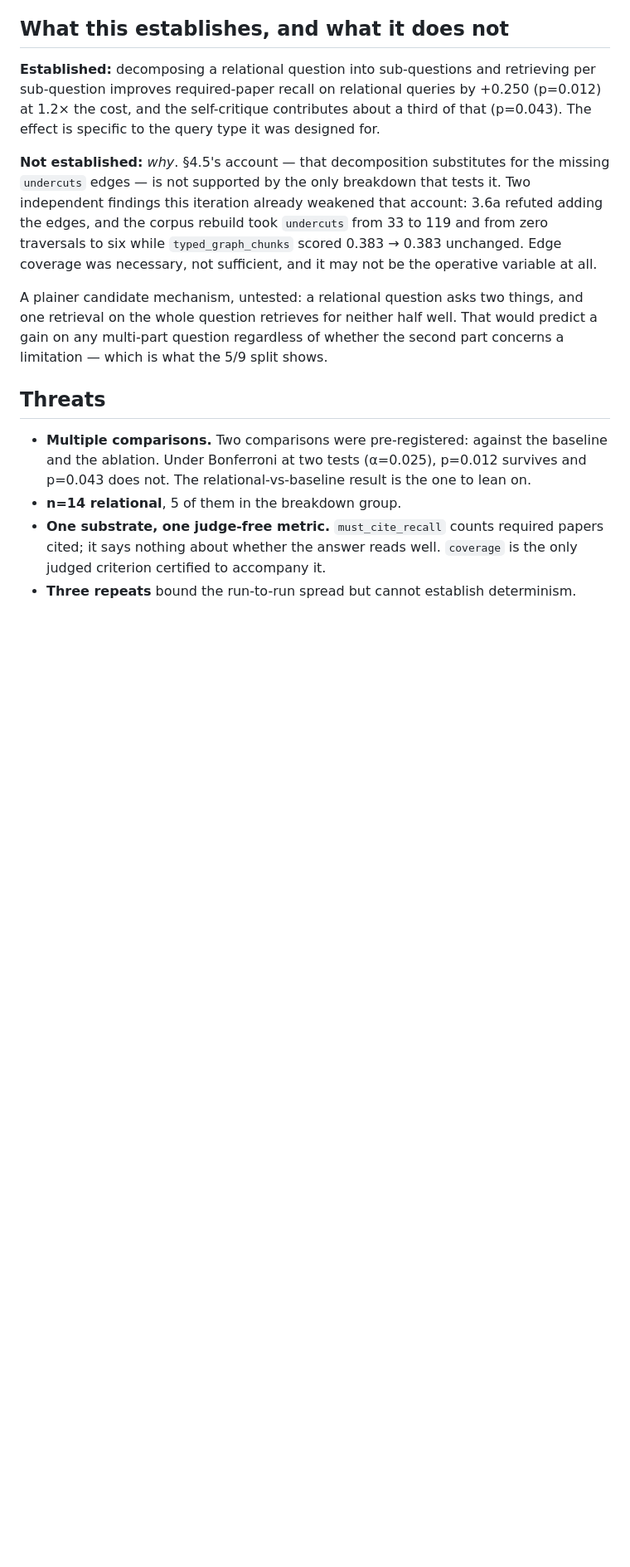
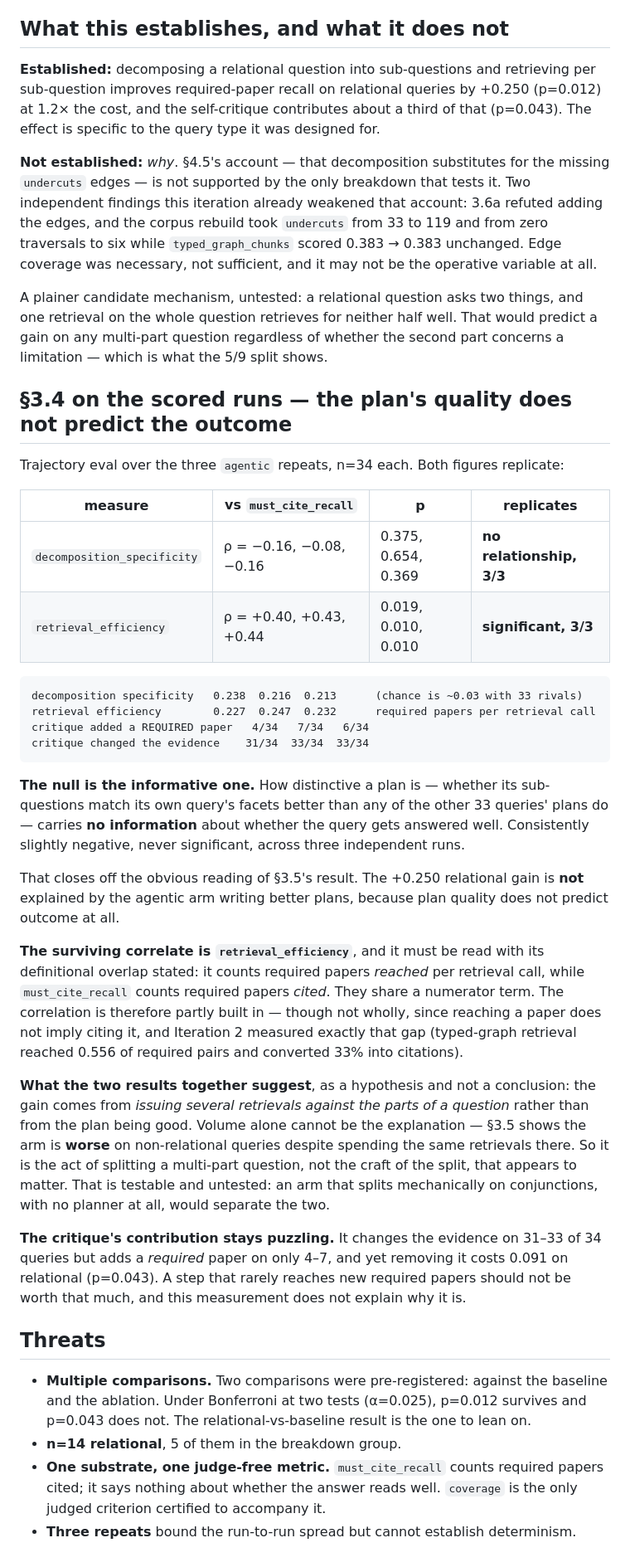
Before and after one commit to jask7075/Research-Paper-Synthesis-Graph, a Markdown page: docs/iteration-3-results.md, the part around the change. Shown at 83% size. GitHub-like rendering; blank space fills up the shorter version.

Commit message:
Score 3.4 on the scored runs: plan quality does not predict outcome
3.4 had only ever run on the dev 10, where its headline question -- do trajectory measures
predict must_cite_recall -- came back insignificant and n=10 could not resolve it. Run over
the three agentic repeats on the 34, both figures replicate cleanly:

  decomposition_specificity   rho -0.16, -0.08, -0.16   p 0.375, 0.654, 0.369   no relationship
  retrieval_efficiency        rho +0.40, +0.43, +0.44   p 0.019, 0.010, 0.010   significant

The null is the informative one. How distinctive a plan is -- whether its sub-questions match
its own query's facets better than any of the other 33 queries' plans do -- carries no
information about whether the query gets answered well, consistently and across three
independent runs. That closes off the obvious reading of §3.5: the +0.250 relational gain is
NOT explained by the arm writing better plans, because plan quality does not predict outcome.

retrieval_efficiency survives as the correlate, with its definitional overlap stated: it
counts required papers REACHED per call while must_cite_recall counts required papers CITED,
so they share a numerator term. Not wholly tautological -- Iteration 2 measured a
reach-to-cite conversion of 33% for the typed-graph arm -- but partly.

Together these suggest, as hypothesis rather than conclusion, that the gain comes from issuing
several retrievals against the PARTS of a question rather than from the plan being good.
Volume alone cannot explain it, since §3.5 shows the arm is worse on non-relational queries
while spending the same retrievals there. So it looks like the act of splitting that matters
and not the craft of the split -- testable by an arm that splits mechanically on conjunctions
with no planner at all, which is untested.

The critique stays puzzling: it changes the evidence on 31-33 of 34 queries but adds a
REQUIRED paper on only 4-7, yet removing it costs 0.091 on relational. This measurement does
not explain why a step that rarely reaches new required papers is worth that much.

Co-Authored-By: Claude Opus 5 (1M context) <noreply@anthropic.com>

````diff
--- a/docs/iteration-3-results.md
+++ b/docs/iteration-3-results.md
@@ -96,6 +96,51 @@ retrieval on the whole question retrieves for neither half well. That would pred
 any multi-part question regardless of whether the second part concerns a limitation — which
 is what the 5/9 split shows.
 
+## §3.4 on the scored runs — the plan's quality does not predict the outcome
+
+Trajectory eval over the three `agentic` repeats, n=34 each. Both figures replicate:
+
+| measure | vs `must_cite_recall` | p | replicates |
+|---|---|---|---|
+| `decomposition_specificity` | ρ = −0.16, −0.08, −0.16 | 0.375, 0.654, 0.369 | **no relationship, 3/3** |
+| `retrieval_efficiency` | ρ = +0.40, +0.43, +0.44 | 0.019, 0.010, 0.010 | **significant, 3/3** |
+
+```
+decomposition specificity   0.238  0.216  0.213      (chance is ~0.03 with 33 rivals)
+retrieval efficiency        0.227  0.247  0.232      required papers per retrieval call
+critique added a REQUIRED paper   4/34   7/34   6/34
+critique changed the evidence    31/34  33/34  33/34
+```
+
+**The null is the informative one.** How distinctive a plan is — whether its sub-questions
+match its own query's facets better than any of the other 33 queries' plans do — carries **no
+information** about whether the query gets answered well. Consistently slightly negative,
+never significant, across three independent runs.
+
+That closes off the obvious reading of §3.5's result. The +0.250 relational gain is **not**
+explained by the agentic arm writing better plans, because plan quality does not predict
+outcome at all.
+
+**The surviving correlate is `retrieval_efficiency`**, and it must be read with its
+definitional overlap stated: it counts required papers *reached* per retrieval call, while
+`must_cite_recall` counts required papers *cited*. They share a numerator term. The
+correlation is therefore partly built in — though not wholly, since reaching a paper does not
+imply citing it, and Iteration 2 measured exactly that gap (typed-graph retrieval reached
+0.556 of required pairs and converted 33% into citations).
+
+**What the two results together suggest**, as a hypothesis and not a conclusion: the gain
+comes from *issuing several retrievals against the parts of a question* rather than from the
+plan being good. Volume alone cannot be the explanation — §3.5 shows the arm is **worse** on
+non-relational queries despite spending the same retrievals there. So it is the act of
+splitting a multi-part question, not the craft of the split, that appears to matter. That is
+testable and untested: an arm that splits mechanically on conjunctions, with no planner at
+all, would separate the two.
+
+**The critique's contribution stays puzzling.** It changes the evidence on 31–33 of 34
+queries but adds a *required* paper on only 4–7, and yet removing it costs 0.091 on relational
+(p=0.043). A step that rarely reaches new required papers should not be worth that much, and
+this measurement does not explain why it is.
+
 ## Threats
 
 - **Multiple comparisons.** Two comparisons were pre-registered: against the baseline and the
````
